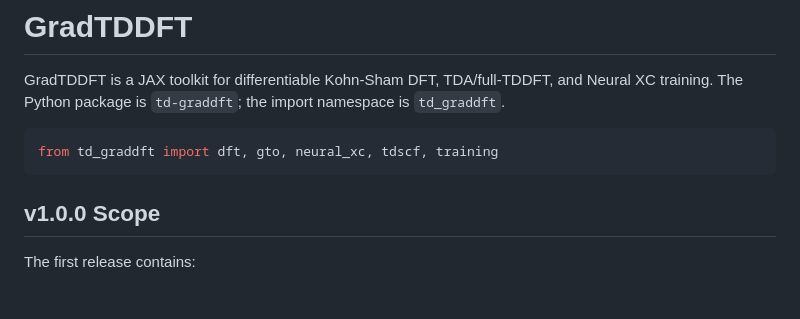
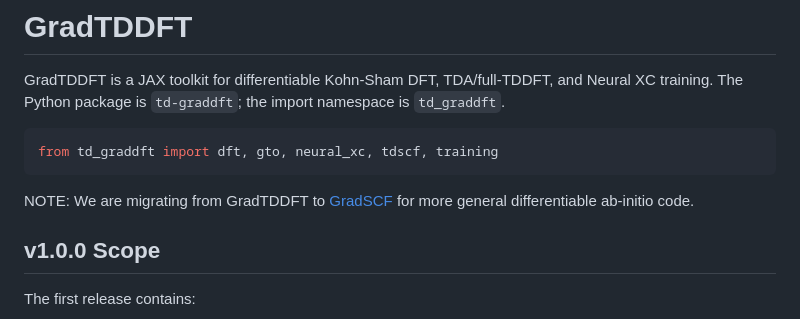
Before and after one commit to STOKES-DOT/GradTDDFT, a Markdown page: README.md, the part around the change. Rendered like a GitHub page; blank space fills up the shorter version.

Commit message:
Update README with migration note to GradSCF
Added a note about migrating to GradSCF for differentiable ab-initio code.

````diff
--- a/README.md
+++ b/README.md
@@ -7,7 +7,7 @@ is `td_graddft`.
 ```python
 from td_graddft import dft, gto, neural_xc, tdscf, training
 ```
-
+NOTE: We are migrating from GradTDDFT to [GradSCF](https://github.com/STOKES-DOT/GradSCF) for more general differentiable ab-initio code.
 ## v1.0.0 Scope
 
 The first release contains:
````
